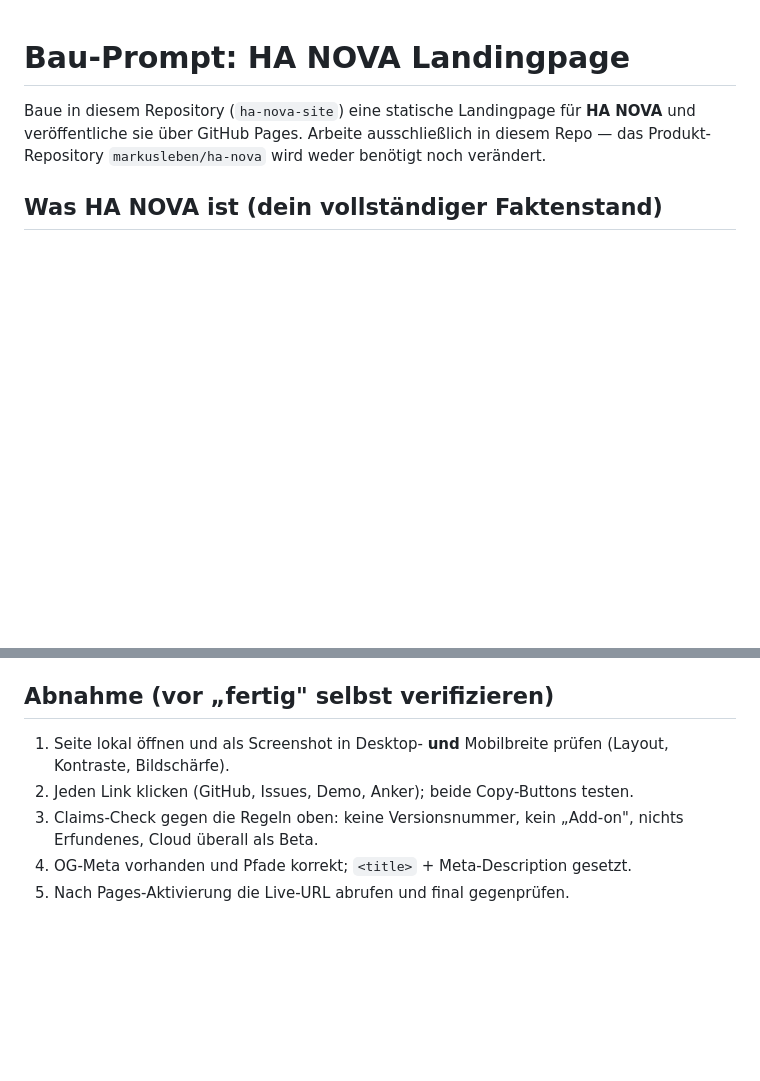
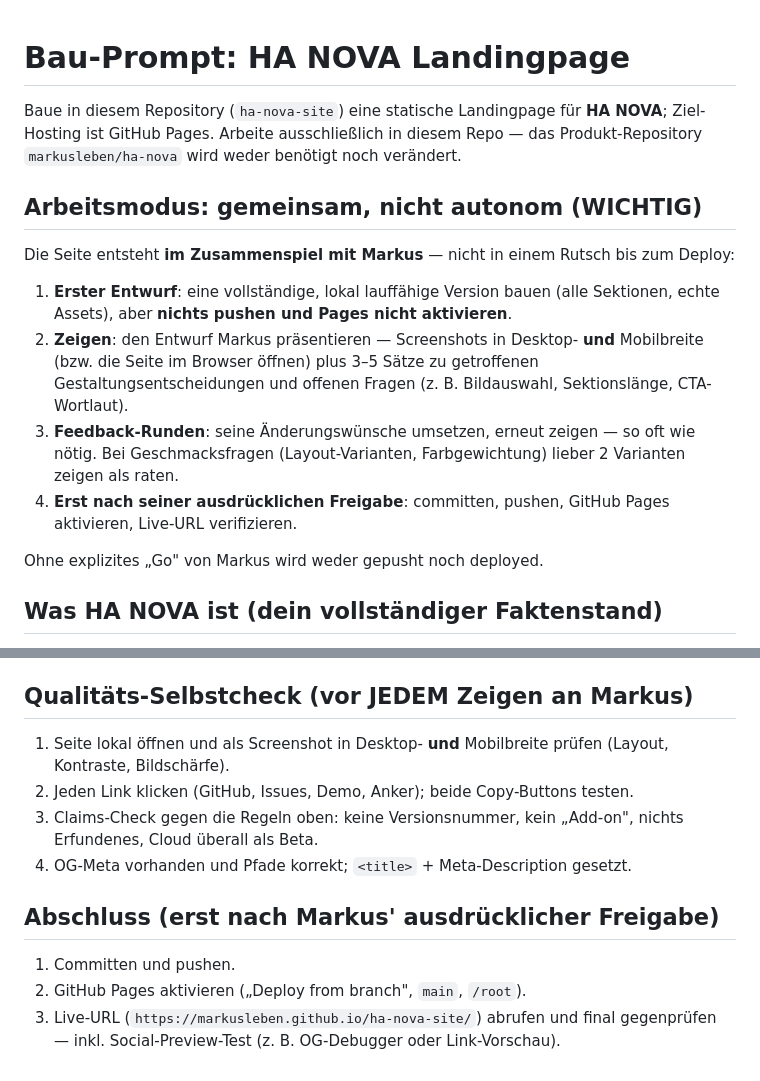
Before and after one commit to markusleben/ha-nova-site, a Markdown page: PROMPT.md, 2 parts joined by grey strips. GitHub-like rendering; blank space fills up the shorter version.

Commit message:
docs: make the build prompt explicitly collaborative (draft, show, approve, then deploy)
Co-Authored-By: Claude Fable 5 <noreply@anthropic.com>
Claude-Session: https://claude.ai/code/session_01TLYUpkWazDrnAC63RphtNB

```diff
--- a/PROMPT.md
+++ b/PROMPT.md
@@ -1,6 +1,17 @@
 # Bau-Prompt: HA NOVA Landingpage
 
-Baue in diesem Repository (`ha-nova-site`) eine statische Landingpage für **HA NOVA** und veröffentliche sie über GitHub Pages. Arbeite ausschließlich in diesem Repo — das Produkt-Repository `markusleben/ha-nova` wird weder benötigt noch verändert.
+Baue in diesem Repository (`ha-nova-site`) eine statische Landingpage für **HA NOVA**; Ziel-Hosting ist GitHub Pages. Arbeite ausschließlich in diesem Repo — das Produkt-Repository `markusleben/ha-nova` wird weder benötigt noch verändert.
+
+## Arbeitsmodus: gemeinsam, nicht autonom (WICHTIG)
+
+Die Seite entsteht **im Zusammenspiel mit Markus** — nicht in einem Rutsch bis zum Deploy:
+
+1. **Erster Entwurf**: eine vollständige, lokal lauffähige Version bauen (alle Sektionen, echte Assets), aber **nichts pushen und Pages nicht aktivieren**.
+2. **Zeigen**: den Entwurf Markus präsentieren — Screenshots in Desktop- **und** Mobilbreite (bzw. die Seite im Browser öffnen) plus 3–5 Sätze zu getroffenen Gestaltungsentscheidungen und offenen Fragen (z. B. Bildauswahl, Sektionslänge, CTA-Wortlaut).
+3. **Feedback-Runden**: seine Änderungswünsche umsetzen, erneut zeigen — so oft wie nötig. Bei Geschmacksfragen (Layout-Varianten, Farbgewichtung) lieber 2 Varianten zeigen als raten.
+4. **Erst nach seiner ausdrücklichen Freigabe**: committen, pushen, GitHub Pages aktivieren, Live-URL verifizieren.
+
+Ohne explizites „Go" von Markus wird weder gepusht noch deployed.
 
 ## Was HA NOVA ist (dein vollständiger Faktenstand)
 
@@ -67,10 +78,15 @@ HA NOVA verbindet AI-Coding-Clients (Claude Code, Claude Desktop, Codex CLI, Ope
 - Ein bewusst dunkles Theme (passend zu den Assets); Kontrast nach WCAG AA.
 - Deployment: GitHub Pages „Deploy from branch" (`main`, `/root`) — per `gh api` aktivieren oder die zwei nötigen Klicks exakt beschreiben. Erwartete URL: `https://markusleben.github.io/ha-nova-site/`.
 
-## Abnahme (vor „fertig" selbst verifizieren)
+## Qualitäts-Selbstcheck (vor JEDEM Zeigen an Markus)
 
 1. Seite lokal öffnen und als Screenshot in Desktop- **und** Mobilbreite prüfen (Layout, Kontraste, Bildschärfe).
 2. Jeden Link klicken (GitHub, Issues, Demo, Anker); beide Copy-Buttons testen.
 3. Claims-Check gegen die Regeln oben: keine Versionsnummer, kein „Add-on", nichts Erfundenes, Cloud überall als Beta.
 4. OG-Meta vorhanden und Pfade korrekt; `<title>` + Meta-Description gesetzt.
-5. Nach Pages-Aktivierung die Live-URL abrufen und final gegenprüfen.
+
+## Abschluss (erst nach Markus' ausdrücklicher Freigabe)
+
+1. Committen und pushen.
+2. GitHub Pages aktivieren („Deploy from branch", `main`, `/root`).
+3. Live-URL (`https://markusleben.github.io/ha-nova-site/`) abrufen und final gegenprüfen — inkl. Social-Preview-Test (z. B. OG-Debugger oder Link-Vorschau).
```
